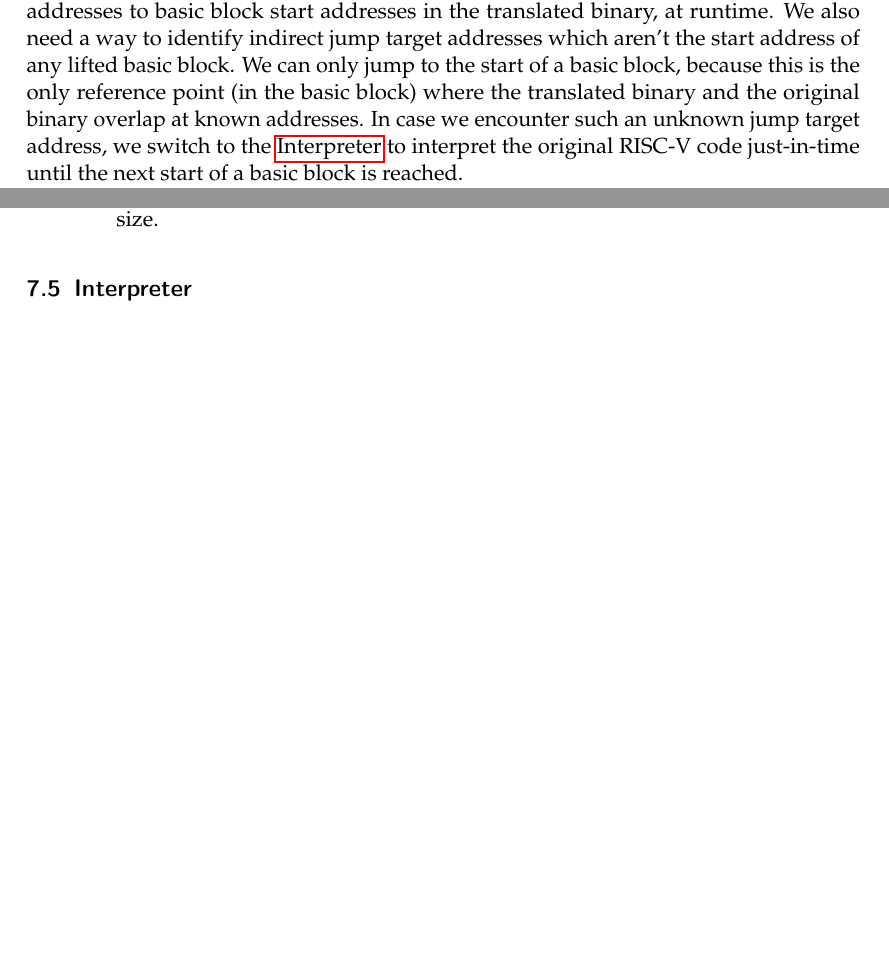
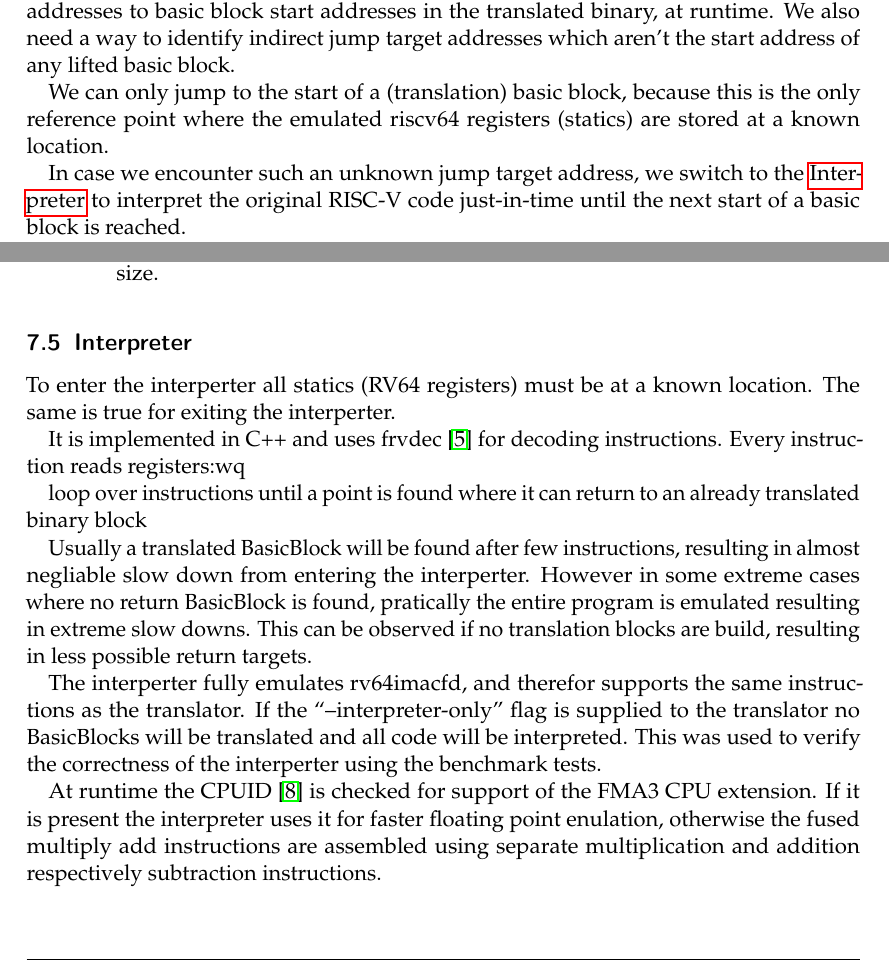
Before and after one commit to ERAP-SBT/ERAP-SBT, a LaTeX document (Ausarbeitung/Ausarbeitung.tex): two parts of pages 15 and 17 of 22 before the commit and two parts of pages 15 and 17 of 23 after it, joined at a grey line, cut so that both start at the same text, the shorter picture padded with empty space. Compiled offline with pdfLaTeX; a LaTeX package or settings file that is missing is left out.

Commit message:
Ausarbeitung (Interpreter chapter wip)

```diff
--- a/Ausarbeitung/Ausarbeitung.tex
+++ b/Ausarbeitung/Ausarbeitung.tex
@@ -727,11 +729,13 @@ original RISC-V binary address space. We try to statically identify most of the
 addresses during lifting and are thus able to start new basic blocks at such addresses.
 This however means we need to translate the original binary's addresses to basic block start
 addresses in the translated binary, at runtime. We also need a way to identify
-indirect jump target addresses which aren't the start address of any lifted basic block. We can only
-jump to the start of a basic block, because this is the only reference point (in the basic block) where the translated
-binary and the original binary overlap at known addresses. In case we encounter such an unknown jump
-target address, we switch to the \nameref{interpreter} to interpret the original RISC-V code
-just-in-time until the next start of a basic block is reached.
+indirect jump target addresses which aren't the start address of any lifted basic block.
+
+We can only jump to the start of a (translation) basic block, because this is the only reference point where the
+emulated riscv64 registers (statics) are stored at a known location.
+
+In case we encounter such an unknown jump target address, we switch to the \nameref{interpreter} to
+interpret the original RISC-V code just-in-time until the next start of a basic block is reached.
 
 \par
 
@@ -865,6 +869,55 @@ smaller buckets sizes can improve bucket-level hash function generation times wh
 increasing the output assembly size.
 
 \subsection{Interpreter}\label{interpreter}
+
+To enter the interperter all statics (RV64 registers) must be at a known location.
+The same is true for exiting the interperter.
+
+% reference motivation -> emulator is slowest method
+  % -> original binary in memory => decode instructions from address
+% why necessary ? most ijumps can be resolved, but some can't be
+% -> paper over gaps
+
+It is implemented in C++ and uses frvdec~\cite{frvdec} for decoding instructions.
+Every instruction reads registers:wq
+
+
+loop over instructions until a point is found where it can return to an already translated binary block
+% - statics at known location (requirement for entry and exit)
+%   -> BB for exit has requirement
+%   -> can't jump into middle of basicblock
+
+Usually a translated BasicBlock will be found after few instructions, resulting in almost negliable slow down from entering the interperter.
+However in some extreme cases where no return BasicBlock is found, pratically the entire program is emulated resulting in extreme slow downs.
+This can be observed if no translation blocks are build, % TODO: ref chapter
+resulting in less possible return targets.
+
+% - in the best case the interpreter only runs for very few instructions, if at all, before a return to a translated basicblock is possible
+%   - unoptimized -> slow, but ok as only fall back system
+% - until it can jump back to the translated instructions (uses the ijump look up table), so the interperter is only
+%   used if absolutely necessary and doesn't need to be very fast
+
+% Explain why interpreter is necessary
+% Trade-off: speed vs. simple implementation => JIT riscv64 code or self modifying code supported but not necessarily
+%            very fast.
+% however in pratice the interpreter is never run or only for a few instructions
+
+% Bullet points:
+% - emulate operations on register file (<-> statics)
+%   => at entry all registers (statics) are at a known location
+% - emulates instructions
+%   => after every instruction the new register values are written back to this location
+%   => at exit ....
+
+% - can be used to translate/emulate a whole binary (-> '--interpreter-only') <- Complete emulation of rv64imacfd
+The interperter fully emulates rv64imacfd, and therefor supports the same instructions as the translator.
+If the ``--interpreter-only'' flag is supplied to the translator no BasicBlocks will be translated and all code will be interpreted.
+This was used to verify the correctness of the interperter using the benchmark tests. % TODO: move to performance section ?
+
+At runtime the CPUID~\cite{intel2017man} % TODO: cite ?
+is checked for support of the FMA3 CPU extension.
+If it is present the interpreter uses it for faster
+floating point enulation, otherwise the fused multiply add instructions are assembled using separate multiplication and addition respectively subtraction instructions.
 
 \section{Floating point handling \& problems}
 
```
Also changed, not shown: Ausarbeitung/Ausarbeitung.tex (2 more changed lines).
